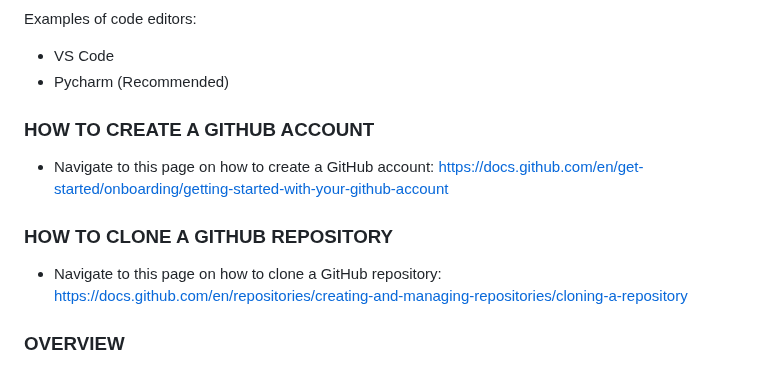
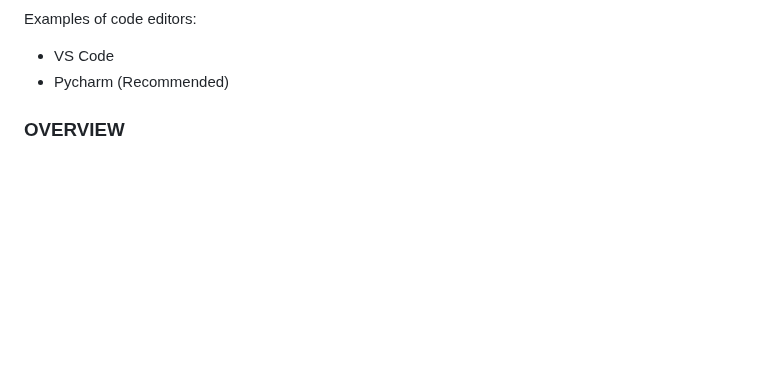
Before and after one commit to msteenab/Group3-repo-projects, a Markdown page: Behavior-Driven-Development-Lab.md, the part around the change. Drawn GitHub-style; blank space fills up the shorter version.

```diff
--- a/Behavior-Driven-Development-Lab.md
+++ b/Behavior-Driven-Development-Lab.md
@@ -20,12 +20,6 @@ You will need the following in order for your tests to perform correctly
 Examples of code editors:
 - VS Code
 - Pycharm (Recommended)
-
-### HOW TO CREATE A GITHUB ACCOUNT
-- Navigate to this page on how to create a GitHub account: https://docs.github.com/en/get-started/onboarding/getting-started-with-your-github-account
-
-### HOW TO CLONE A GITHUB REPOSITORY
-- Navigate to this page on how to clone a GitHub repository: https://docs.github.com/en/repositories/creating-and-managing-repositories/cloning-a-repository
 
 ### OVERVIEW
 Behave is a Python library for behavior-driven development (BDD). BDD is a software development methodology that extends test-driven development (TDD) by encouraging collaboration between developers, testers, and non-technical stakeholders like business analysts and product owners. BDD focuses on the behavior of a software system from the user's perspective and emphasizes the use of natural language to describe and document the system's functionality.
```
